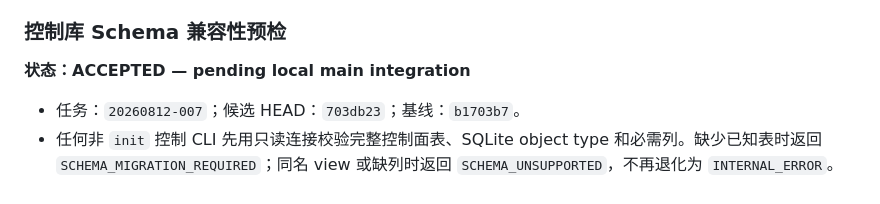
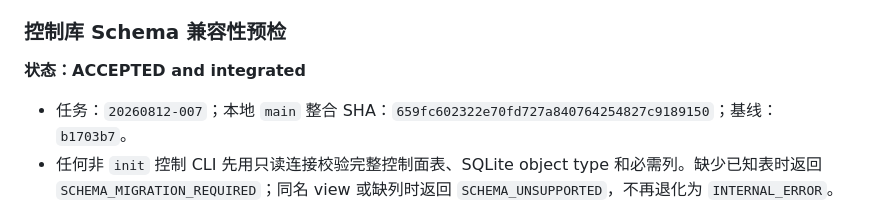
Before and after one commit to nickolxu-gif/AI-Software-Engineering-Team, a Markdown page: handoff.md, the part around the change. Rendered like a GitHub page.

Commit message:
docs(handoff): record schema preflight integration

```diff
--- a/handoff.md
+++ b/handoff.md
@@ -95,9 +95,9 @@
 
 ### 控制库 Schema 兼容性预检
 
-**状态：ACCEPTED — pending local main integration**
+**状态：ACCEPTED and integrated**
 
-- 任务：`20260812-007`；候选 HEAD：`703db23`；基线：`b1703b7`。
+- 任务：`20260812-007`；本地 `main` 整合 SHA：`659fc602322e70fd727a840764254827c9189150`；基线：`b1703b7`。
 - 任何非 `init` 控制 CLI 先用只读连接校验完整控制面表、SQLite object type 和必需列。缺少已知表时返回 `SCHEMA_MIGRATION_REQUIRED`；同名 view 或缺列时返回 `SCHEMA_UNSUPPORTED`，不再退化为 `INTERNAL_ERROR`。
 - 工作台 `intents` 表缺失时 `/api/health` 返回 503 + `SCHEMA_MIGRATION_REQUIRED`；view 或字段不兼容返回 `SCHEMA_UNSUPPORTED`。
 - 恢复仍必须由 Codex 显式调用已有幂等 `scripts/team-control init`；严格只读请求不能恢复，且不得直接编辑 SQLite。`SCHEMA_UNSUPPORTED` 保持 `BLOCKED`，不假设 init 能无损修复。
```
